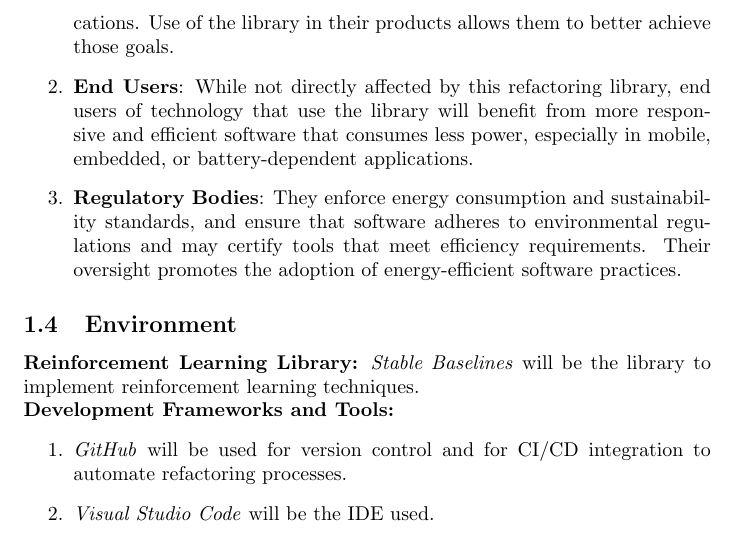
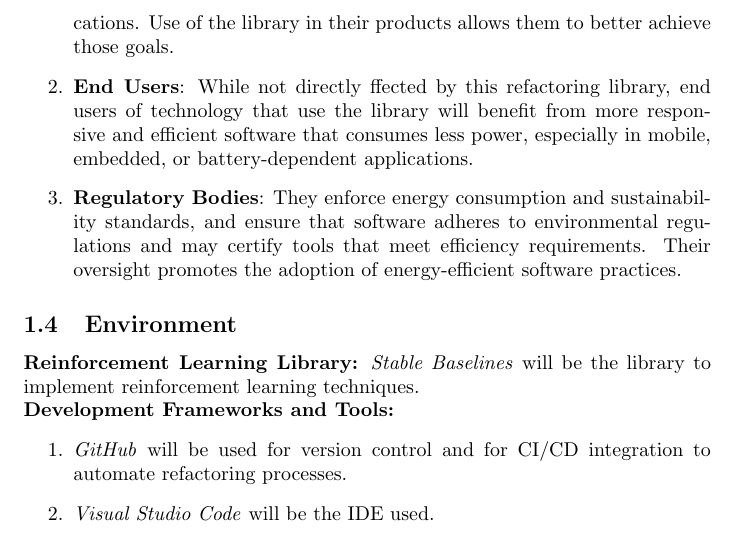
Before and after one commit to Sevhena/capstone-test, a LaTeX document (docs/ProblemStatementAndGoals/ProblemStatement.tex): part of page 3 of 9, cut so that both start at the same text. Compiled offline with pdfLaTeX.

Commit message:
Update ProblemStatement.tex

```diff
--- a/docs/ProblemStatementAndGoals/ProblemStatement.tex
+++ b/docs/ProblemStatementAndGoals/ProblemStatement.tex
@@ -61,7 +61,7 @@ The info and Communications Technology (ICT) sector is currently responsible for
 \begin{enumerate}
 
     \item \textbf{Business Leaders}: They focus on reducing operational costs associated with energy consumption, especially in large-scale or cloud-hosted applications. Use of the library in their products allows them to better achieve those goals.
-    \item \textbf{End Users}: While not directly affected by this refactoring library, end users of technology that use the library will benefit from more responsive and efficient software that consumes less power, especially in mobile, embedded, or battery-dependent applications.
+    \item \textbf{End Users}: While not directly ffected by this refactoring library, end users of technology that use the library will benefit from more responsive and efficient software that consumes less power, especially in mobile, embedded, or battery-dependent applications.
     \item \textbf{Regulatory Bodies}: They enforce energy consumption and sustainability standards, and ensure that software adheres to environmental regulations and may certify tools that meet efficiency requirements. Their oversight promotes the adoption of energy-efficient software practices.
 
 \end{enumerate}
```
